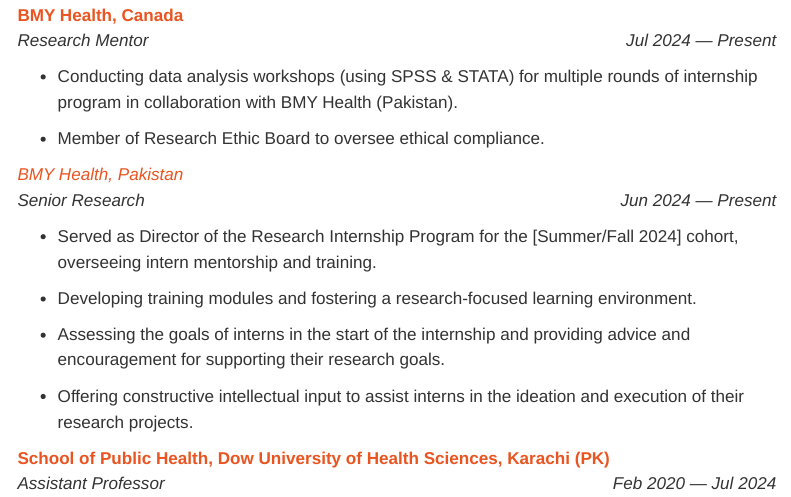
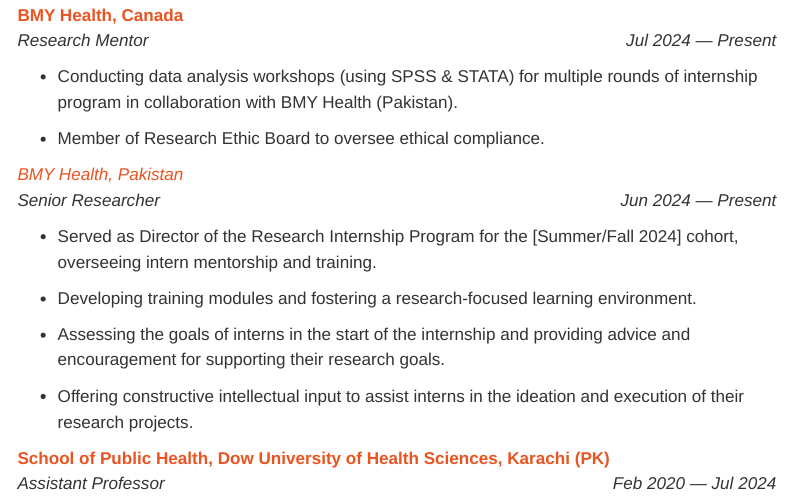
Before and after one commit to oraza/oraza.github.io, a Quarto document (cv.qmd): the page in a window 1100 px wide, from 400 px down. Rendered offline with R 4.5, knitr and Pandoc in place of Quarto, with nearby package versions; menus at the side of the page are left out.

Commit message:
cv corrected

```diff
--- a/cv.qmd
+++ b/cv.qmd
@@ -39,7 +39,7 @@
 -   Member of Research Ethic Board to oversee ethical compliance.
 
 *<span style="color:#E95420">BMY Health, Pakistan</span>*\
-*Senior Research* [Jun 2024 --- Present]{.cvdate}
+*Senior Researcher* [Jun 2024 --- Present]{.cvdate}
 
 -   Served as Director of the Research Internship Program for the [Summer/Fall 2024] cohort, overseeing intern mentorship and training.
 
```
